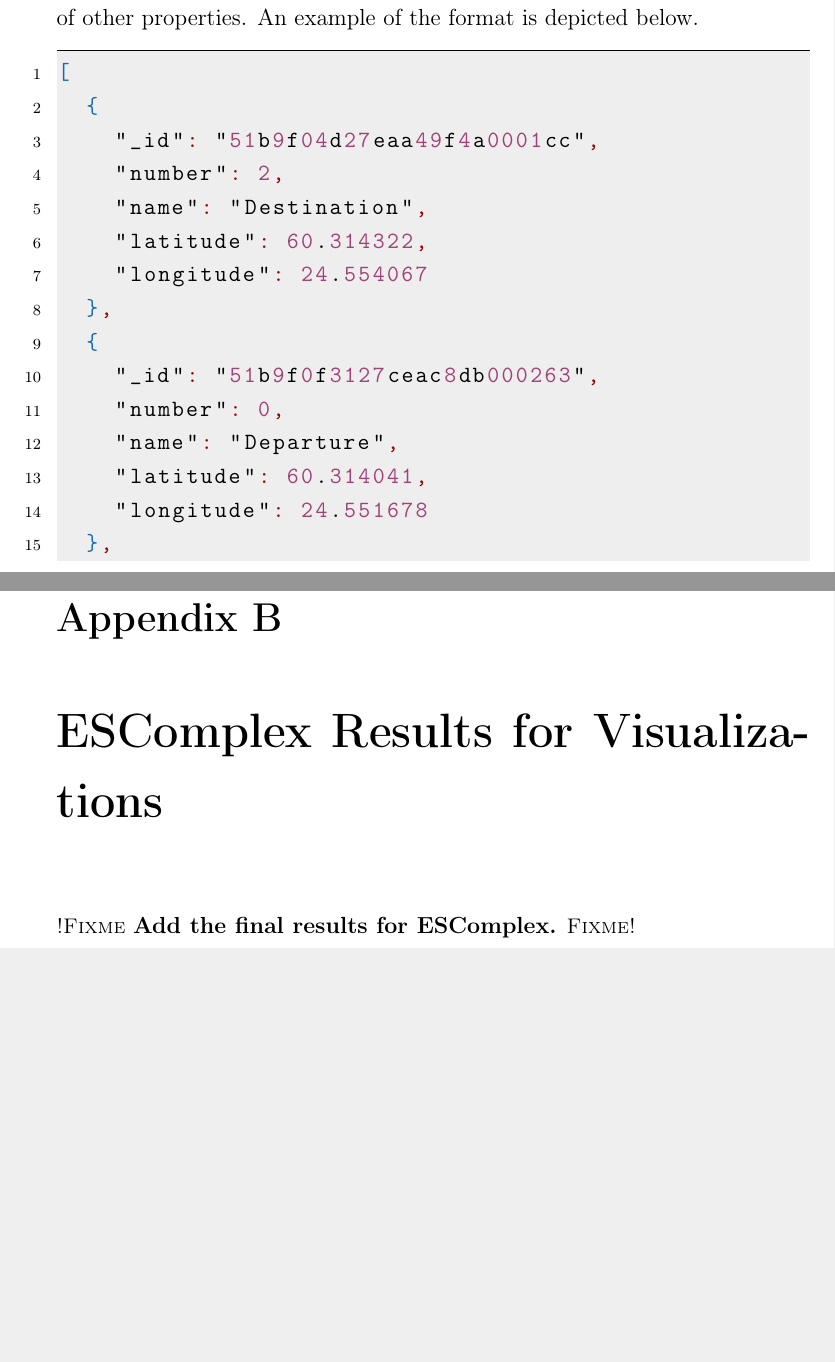
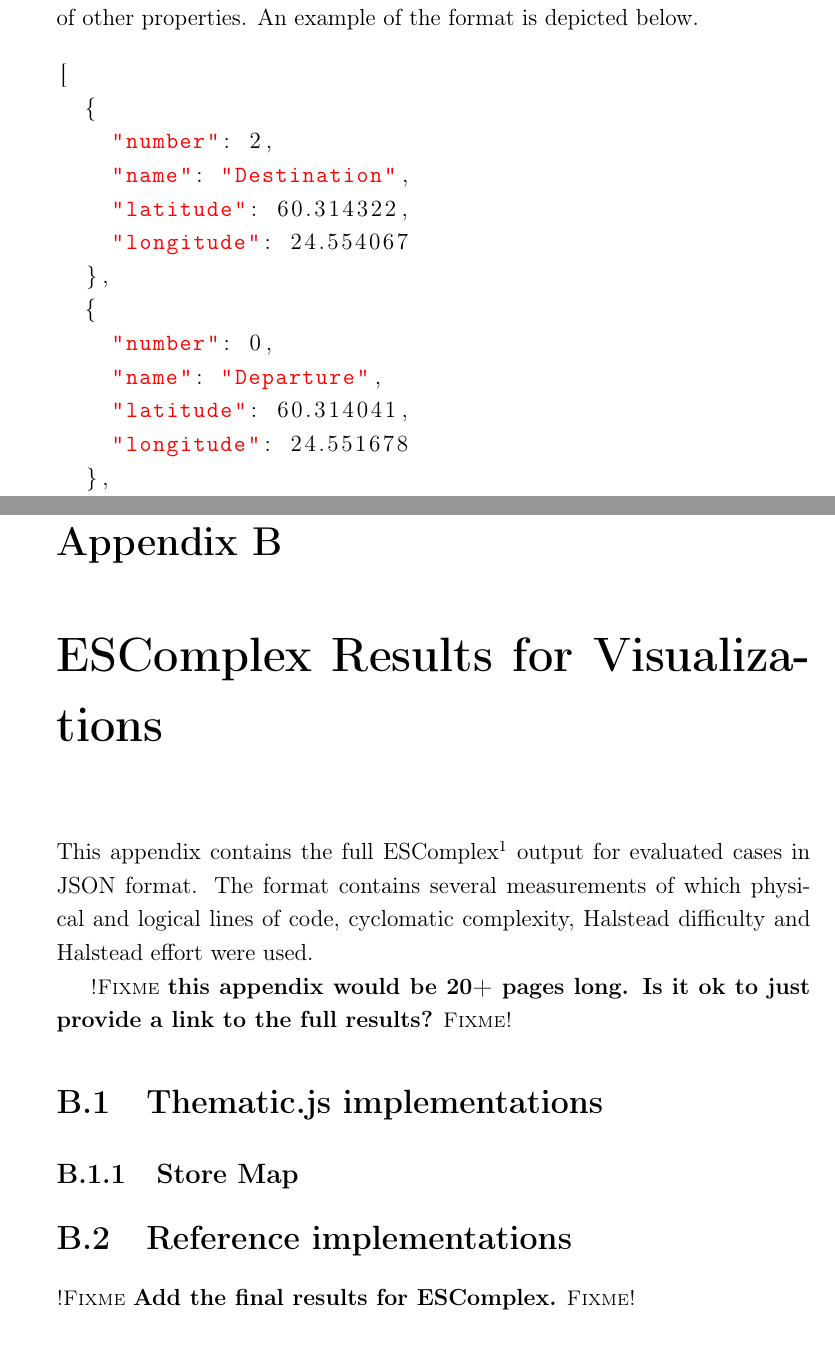
Before and after one commit to pyryk/thesis, a LaTeX thesis (thesis.tex, which reads appendices.tex): two parts of pages 85 and 87 of 93, joined at a grey line, cut so that both start at the same text, the shorter picture padded with empty space. Compiled offline with pdfLaTeX.

Commit message:
improved appendices

```diff
--- a/appendices.tex
+++ b/appendices.tex
@@ -3,19 +3,17 @@
 \chapter{Flat Dot Format}
 \label{appendix:flatdotformat}
 
-Flat dot format is a simple, but non-standard format used by a number of web mapping applications such as the Store Finder of Alko\footnote{\url{http://www.alko.fi/myymalat/}}. Format consists of a JSON file representing an array of zero or more objects. The objects must contain latitude and longitude properties, and may contain a number of other properties. An example of the format is depicted below.
+Flat dot format is a simple, but non-standard format used by a number of web mapping applications such as the Store Finder of Alko\footnote{\url{http://www.alko.fi/myymalat/}}. Format consists of a JSON\footnote{\url{http://www.json.org/}} file representing an array of zero or more objects. The objects must contain latitude and longitude properties, and may contain a number of other properties. An example of the format is depicted below.
 
-\begin{lstlisting}[language=json]
+\begin{lstlisting}[language=JavaScript]
 [
   {
-    "_id": "51b9f04d27eaa49f4a0001cc",
     "number": 2,
     "name": "Destination",
     "latitude": 60.314322,
     "longitude": 24.554067
   },
   {
-    "_id": "51b9f0f3127ceac8db000263",
     "number": 0,
     "name": "Departure",
     "latitude": 60.314041,
@@ -33,6 +30,18 @@ Flat dot format is a simple, but non-standard format used by a number of web map
 
 \chapter{ESComplex Results for Visualizations}
 \label{appendix:escomplex}
+
+This appendix contains the full ESComplex\footnote{\url{https://github.com/philbooth/escomplex}} output for evaluated cases in JSON format. The format contains several measurements of which physical and logical lines of code, cyclomatic complexity, Halstead difficulty and Halstead effort were used.
+
+\fixme{this appendix would be 20+ pages long. Is it ok to just provide a link to the full results?}
+
+\section{Thematic.js implementations}
+
+\subsection{Store Map}
+
+% \lstinputlisting[language=JavaScript]{results/dot-thematic.json}
+
+\section{Reference implementations}
 
 \fixme{Add the final results for ESComplex.}
 
--- a/thesis.tex
+++ b/thesis.tex
@@ -184,14 +184,9 @@
 
 \lstdefinelanguage{json}{
     basicstyle=\normalfont\ttfamily,
-    numbers=left,
-    numberstyle=\scriptsize,
     stepnumber=1,
-    numbersep=8pt,
     showstringspaces=false,
     breaklines=true,
-    frame=lines,
-    backgroundcolor=\color{background},
     literate=
      *{0}{{{\color{numb}0}}}{1}
       {1}{{{\color{numb}1}}}{1}
```
Also changed, not shown: appendices.tex (1 more changed lines), thesis.tex (2 more changed lines).
